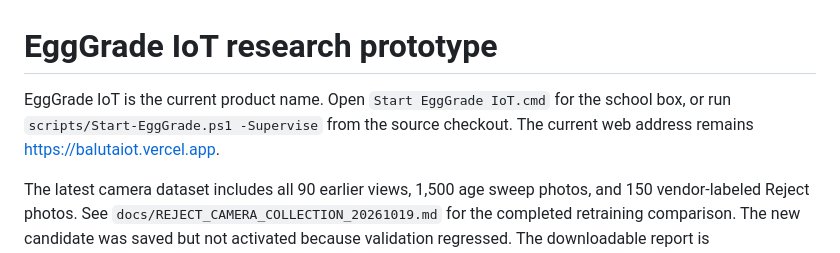
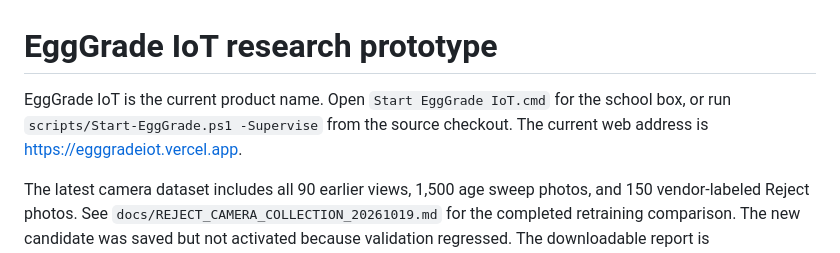
Before and after one commit to josephmanigo/balut, a Markdown page: README.md, the part around the change. GitHub-like rendering.

Commit message:
Point EggGrade IoT guides to the renamed production address

```diff
--- a/README.md
+++ b/README.md
@@ -1,6 +1,6 @@
 # EggGrade IoT research prototype
 
-EggGrade IoT is the current product name. Open `Start EggGrade IoT.cmd` for the school box, or run `scripts/Start-EggGrade.ps1 -Supervise` from the source checkout. The current web address remains <https://balutaiot.vercel.app>.
+EggGrade IoT is the current product name. Open `Start EggGrade IoT.cmd` for the school box, or run `scripts/Start-EggGrade.ps1 -Supervise` from the source checkout. The current web address is <https://egggradeiot.vercel.app>.
 
 The latest camera dataset includes all 90 earlier views, 1,500 age sweep photos, and 150 vendor-labeled Reject photos. See `docs/REJECT_CAMERA_COLLECTION_20261019.md` for the completed retraining comparison. The new candidate was saved but not activated because validation regressed. The downloadable report is `output/pdf/EggGrade-IoT-Training-Results-20261019.pdf`; the results ZIP is under `output/model-results/`.
 
```
Also changed, not shown: docs/BOX_CONNECTION_2026-10-16.md (+1 -1 lines), docs/SCHOOL_VERCEL_SETUP.md (+1 -1 lines).
